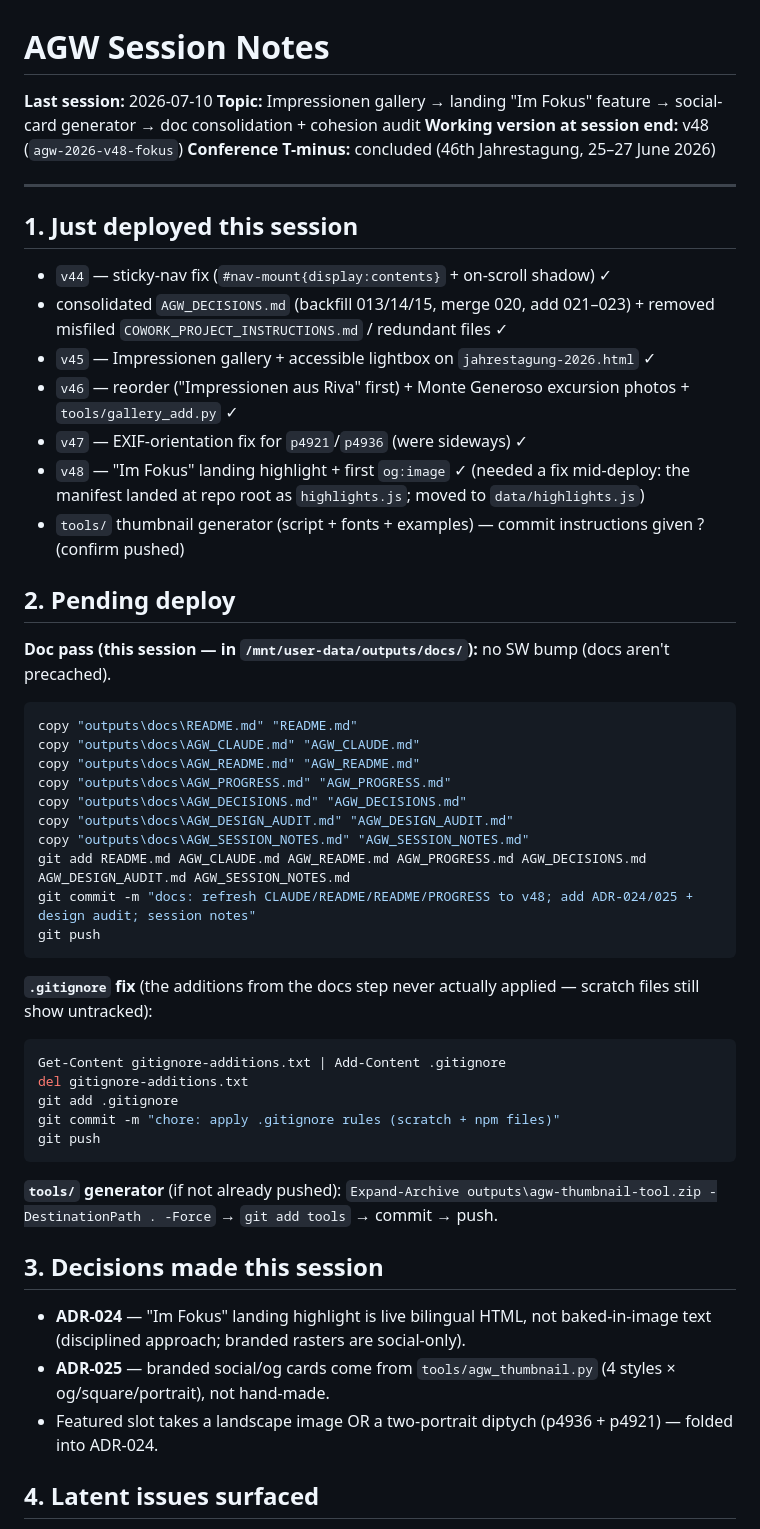
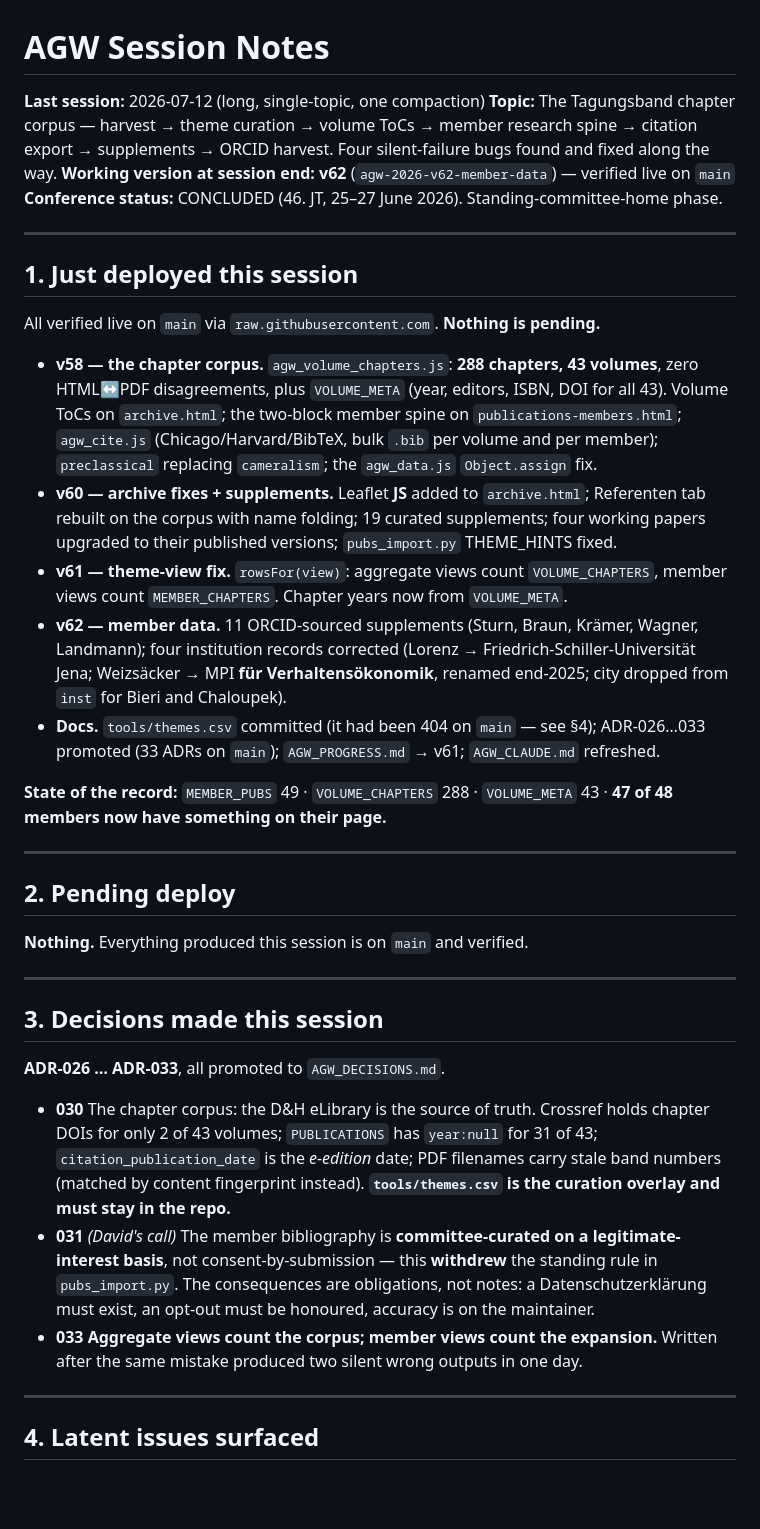
Before and after one commit to david-bieri/agw-vfs, a Markdown page: AGW_SESSION_NOTES.md, the part around one of its changes. GitHub-like rendering; blank space fills up the shorter version.

Commit message:
docs: session handover (v62)

````diff
--- a/AGW_SESSION_NOTES.md
+++ b/AGW_SESSION_NOTES.md
@@ -1,54 +1,41 @@
 # AGW Session Notes
 
-**Last session:** 2026-07-10
-**Topic:** Impressionen gallery → landing "Im Fokus" feature → social-card generator → doc consolidation + cohesion audit
-**Working version at session end:** v48 (`agw-2026-v48-fokus`)
-**Conference T-minus:** concluded (46th Jahrestagung, 25–27 June 2026)
+**Last session:** 2026-07-12 (long, single-topic, one compaction)
+**Topic:** The Tagungsband chapter corpus — harvest → theme curation → volume ToCs → member research spine → citation export → supplements → ORCID harvest. Four silent-failure bugs found and fixed along the way.
+**Working version at session end:** **v62** (`agw-2026-v62-member-data`) — verified live on `main`
+**Conference status:** CONCLUDED (46. JT, 25–27 June 2026). Standing-committee-home phase.
 
 ---
 
 ## 1. Just deployed this session
 
-- `v44` — sticky-nav fix (`#nav-mount{display:contents}` + on-scroll shadow) ✓
-- consolidated `AGW_DECISIONS.md` (backfill 013/14/15, merge 020, add 021–023) + removed misfiled `COWORK_PROJECT_INSTRUCTIONS.md` / redundant files ✓
-- `v45` — Impressionen gallery + accessible lightbox on `jahrestagung-2026.html` ✓
-- `v46` — reorder ("Impressionen aus Riva" first) + Monte Generoso excursion photos + `tools/gallery_add.py` ✓
-- `v47` — EXIF-orientation fix for `p4921`/`p4936` (were sideways) ✓
-- `v48` — "Im Fokus" landing highlight + first `og:image` ✓ (needed a fix mid-deploy: the manifest landed at repo root as `highlights.js`; moved to `data/highlights.js`)
-- `tools/` thumbnail generator (script + fonts + examples) — commit instructions given ? (confirm pushed)
+All verified live on `main` via `raw.githubusercontent.com`. **Nothing is pending.**
+
+- **v58 — the chapter corpus.** `agw_volume_chapters.js`: **288 chapters, 43 volumes**, zero HTML↔PDF disagreements, plus `VOLUME_META` (year, editors, ISBN, DOI for all 43). Volume ToCs on `archive.html`; the two-block member spine on `publications-members.html`; `agw_cite.js` (Chicago/Harvard/BibTeX, bulk `.bib` per volume and per member); `preclassical` replacing `cameralism`; the `agw_data.js` `Object.assign` fix.
+- **v60 — archive fixes + supplements.** Leaflet **JS** added to `archive.html`; Referenten tab rebuilt on the corpus with name folding; 19 curated supplements; four working papers upgraded to their published versions; `pubs_import.py` THEME_HINTS fixed.
+- **v61 — theme-view fix.** `rowsFor(view)`: aggregate views count `VOLUME_CHAPTERS`, member views count `MEMBER_CHAPTERS`. Chapter years now from `VOLUME_META`.
+- **v62 — member data.** 11 ORCID-sourced supplements (Sturn, Braun, Krämer, Wagner, Landmann); four institution records corrected (Lorenz → Friedrich-Schiller-Universität Jena; Weizsäcker → MPI **für Verhaltensökonomik**, renamed end-2025; city dropped from `inst` for Bieri and Chaloupek).
+- **Docs.** `tools/themes.csv` committed (it had been 404 on `main` — see §4); ADR-026…033 promoted (33 ADRs on `main`); `AGW_PROGRESS.md` → v61; `AGW_CLAUDE.md` refreshed.
+
+**State of the record:** `MEMBER_PUBS` 49 · `VOLUME_CHAPTERS` 288 · `VOLUME_META` 43 · **47 of 48 members now have something on their page.**
+
+---
 
 ## 2. Pending deploy
 
-**Doc pass (this session — in `/mnt/user-data/outputs/docs/`):** no SW bump (docs aren't precached).
-```powershell
-copy "outputs\docs\README.md" "README.md"
-copy "outputs\docs\AGW_CLAUDE.md" "AGW_CLAUDE.md"
-copy "outputs\docs\AGW_README.md" "AGW_README.md"
-copy "outputs\docs\AGW_PROGRESS.md" "AGW_PROGRESS.md"
-copy "outputs\docs\AGW_DECISIONS.md" "AGW_DECISIONS.md"
-copy "outputs\docs\AGW_DESIGN_AUDIT.md" "AGW_DESIGN_AUDIT.md"
-copy "outputs\docs\AGW_SESSION_NOTES.md" "AGW_SESSION_NOTES.md"
-git add README.md AGW_CLAUDE.md AGW_README.md AGW_PROGRESS.md AGW_DECISIONS.md AGW_DESIGN_AUDIT.md AGW_SESSION_NOTES.md
-git commit -m "docs: refresh CLAUDE/README/README/PROGRESS to v48; add ADR-024/025 + design audit; session notes"
-git push
-```
+**Nothing.** Everything produced this session is on `main` and verified.
 
-**`.gitignore` fix** (the additions from the docs step never actually applied — scratch files still show untracked):
-```powershell
-Get-Content gitignore-additions.txt | Add-Content .gitignore
-del gitignore-additions.txt
-git add .gitignore
-git commit -m "chore: apply .gitignore rules (scratch + npm files)"
-git push
-```
-
-**`tools/` generator** (if not already pushed): `Expand-Archive outputs\agw-thumbnail-tool.zip -DestinationPath . -Force` → `git add tools` → commit → push.
+---
 
 ## 3. Decisions made this session
 
-- **ADR-024** — "Im Fokus" landing highlight is live bilingual HTML, not baked-in-image text (disciplined approach; branded rasters are social-only).
-- **ADR-025** — branded social/og cards come from `tools/agw_thumbnail.py` (4 styles × og/square/portrait), not hand-made.
-- Featured slot takes a landscape image OR a two-portrait diptych (p4936 + p4921) — folded into ADR-024.
+**ADR-026 … ADR-033**, all promoted to `AGW_DECISIONS.md`.
+
+- **030** The chapter corpus: the D&H eLibrary is the source of truth. Crossref holds chapter DOIs for only 2 of 43 volumes; `PUBLICATIONS` has `year:null` for 31 of 43; `citation_publication_date` is the *e-edition* date; PDF filenames carry stale band numbers (matched by content fingerprint instead). **`tools/themes.csv` is the curation overlay and must stay in the repo.**
+- **031** *(David's call)* The member bibliography is **committee-curated on a legitimate-interest basis**, not consent-by-submission — this **withdrew** the standing rule in `pubs_import.py`. The consequences are obligations, not notes: a Datenschutzerklärung must exist, an opt-out must be honoured, accuracy is on the maintainer.
+- **033** **Aggregate views count the corpus; member views count the expansion.** Written after the same mistake produced two silent wrong outputs in one day.
+
+---
 
 ## 4. Latent issues surfaced
 
````
Also changed, not shown: other parts of AGW_SESSION_NOTES.md (+51 -28 lines).
